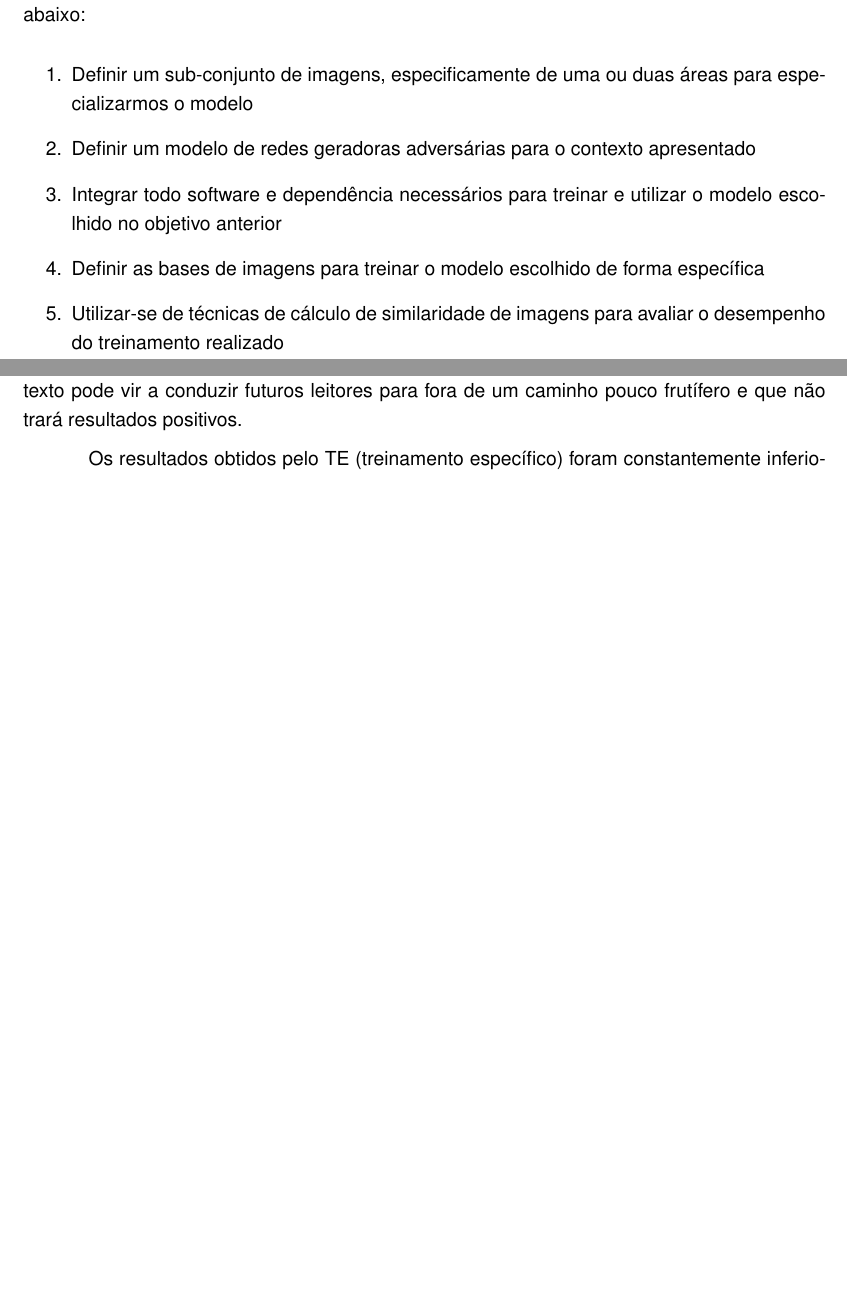
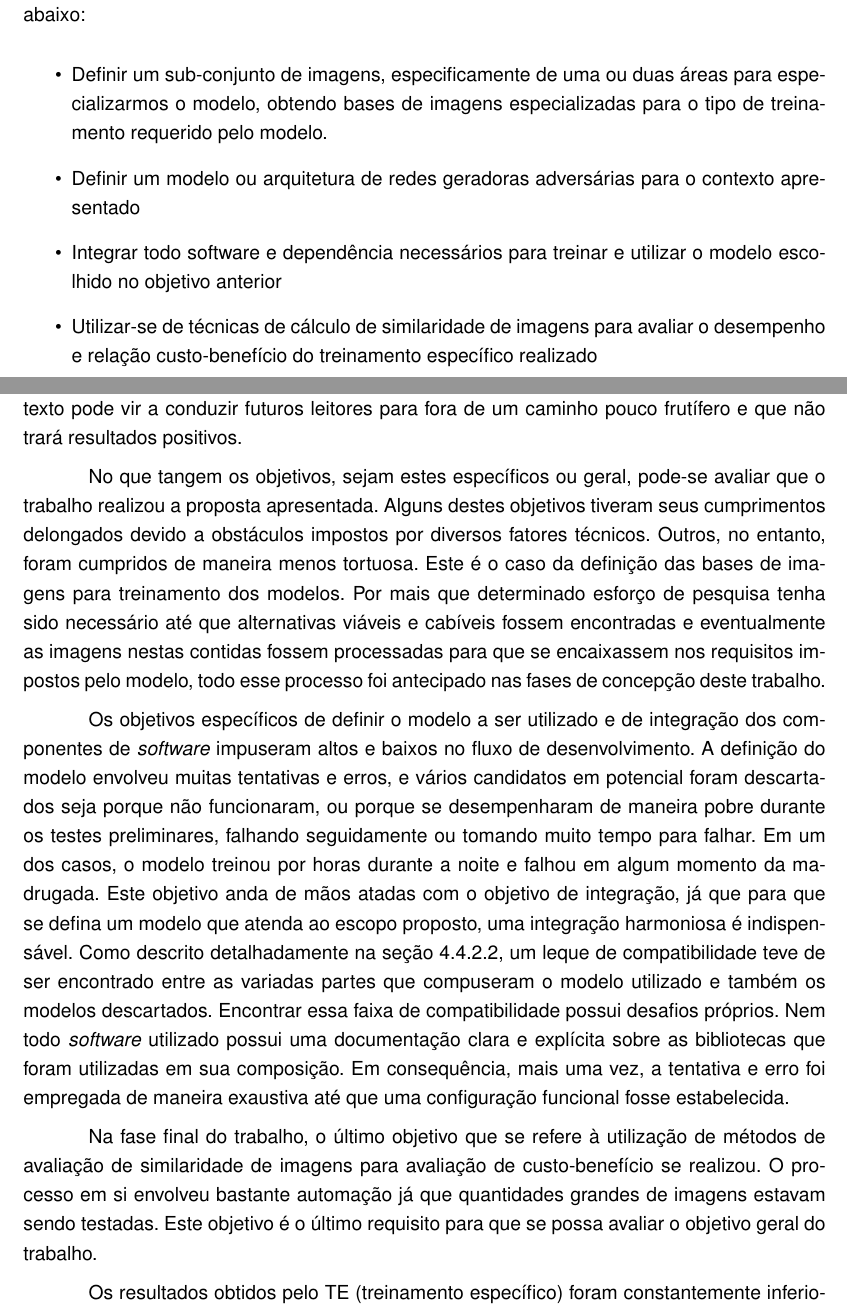
Before and after one commit to leonamtv/tcc, a LaTeX thesis (latex/monografia/monografia.tex, which reads latex/monografia/conclusao.tex, latex/monografia/introducao.tex): two parts of pages 19 and 85 of 98, joined at a grey line, cut so that both start at the same text, the shorter picture padded with empty space. Compiled offline with pdfLaTeX; a LaTeX package or settings file that is missing is left out.

Commit message:
[TCC][Ubuntu] update @ dom 20 jul 2025 21:14:35 -03

```diff
--- a/latex/monografia/conclusao.tex
+++ b/latex/monografia/conclusao.tex
@@ -1,4 +1,10 @@
 Com os resultados descritos de forma técnica, uma conclusão sob estes é possibilitada. A proposta do trabalho, de verificar se treinar redes adversarias generativas especificamente para um determinado cenário produziria melhores resultados do que uma RAG treinada de forma genérica, foi fortemente desafiada pelos resultados, no quesito viabilidade. O trabalho documenta uma estratégia pouco otimizada de se realizar super resolução de imagens, especialmente se comparado ao estado da arte. No ponto de vista científico no entanto, este texto pode vir a conduzir futuros leitores para fora de um caminho pouco frutífero e que não trará resultados positivos.
+
+No que tangem os objetivos, sejam estes específicos ou geral, pode-se avaliar que o trabalho realizou a proposta apresentada. Alguns destes objetivos tiveram seus cumprimentos delongados devido a obstáculos impostos por diversos fatores técnicos. Outros, no entanto, foram cumpridos de maneira menos tortuosa. Este é o caso da definição das bases de imagens para treinamento dos modelos. Por mais que determinado esforço de pesquisa tenha sido necessário até que alternativas viáveis e cabíveis fossem encontradas e eventualmente as imagens nestas contidas fossem processadas para que se encaixassem nos requisitos impostos pelo modelo, todo esse processo foi antecipado nas fases de concepção deste trabalho.
+
+Os objetivos específicos de definir o modelo a ser utilizado e de integração dos componentes de \textit{software} impuseram altos e baixos no fluxo de desenvolvimento. A definição do modelo envolveu muitas tentativas e erros, e vários candidatos em potencial foram descartados seja porque não funcionaram, ou porque se desempenharam de maneira pobre durante os testes preliminares, falhando seguidamente ou tomando muito tempo para falhar. Em um dos casos, o modelo treinou por horas durante a noite e falhou em algum momento da madrugada. Este objetivo anda de mãos atadas com o objetivo de integração, já que para que se defina um modelo que atenda ao escopo proposto, uma integração harmoniosa é indispensável. Como descrito detalhadamente na seção \ref{sec:environment-version-compatability}, um leque de compatibilidade teve de ser encontrado entre as variadas partes que compuseram o modelo utilizado e também os modelos descartados. Encontrar essa faixa de compatibilidade possui desafios próprios. Nem todo \textit{software} utilizado possui uma documentação clara e explícita sobre as bibliotecas que foram utilizadas em sua composição. Em consequência, mais uma vez, a tentativa e erro foi empregada de maneira exaustiva até que uma configuração funcional fosse estabelecida.
+
+Na fase final do trabalho, o último objetivo que se refere à utilização de métodos de avaliação de similaridade de imagens para avaliação de custo-benefício se realizou. O processo em si envolveu bastante automação já que quantidades grandes de imagens estavam sendo testadas. Este objetivo é o último requisito para que se possa avaliar o objetivo geral do trabalho.
 
 Os resultados obtidos pelo TE (treinamento específico) foram constantemente inferiores aos resultados obtidos pelo TG (Treinamento genérico). Em todos os métodos de avaliação utilizados (MSE, RMSE, PSNR e ERGAS) o TE produziu um desempenho pior. Algumas hipóteses podem ser levantadas sobre as razões pelas quais tais resultados foram obtidos.
 
--- a/latex/monografia/introducao.tex
+++ b/latex/monografia/introducao.tex
@@ -21,16 +21,14 @@ Experimentar os trabalhos de \citeonline{ledig_photo-realistic_2017, moreira_ger
 
 Mais especificamente, os objetivos do trabalho podem ser sumarizados nos tópicos abaixo:
 
-\begin{enumerate}
+\begin{itemize}
 
-    \item Definir um sub-conjunto de imagens, especificamente de uma ou duas áreas para especializarmos o modelo
+    \item Definir um sub-conjunto de imagens, especificamente de uma ou duas áreas para especializarmos o modelo, obtendo bases de imagens especializadas para o tipo de treinamento requerido pelo modelo.
 
-    \item Definir um modelo de redes geradoras adversárias para o contexto apresentado
+    \item Definir um modelo ou arquitetura de redes geradoras adversárias para o contexto apresentado
 
     \item Integrar todo software e dependência necessários para treinar e utilizar o modelo escolhido no objetivo anterior
 
-	\item Definir as bases de imagens para treinar o modelo escolhido de forma específica
+	\item Utilizar-se de técnicas de cálculo de similaridade de imagens para avaliar o desempenho e relação custo-benefício do treinamento específico realizado
 
-	\item Utilizar-se de técnicas de cálculo de similaridade de imagens para avaliar o desempenho do treinamento realizado
-
-\end{enumerate}
+\end{itemize}
```
Also changed, not shown: latex/monografia/desenvolvimento.tex (+1 -0 lines).
